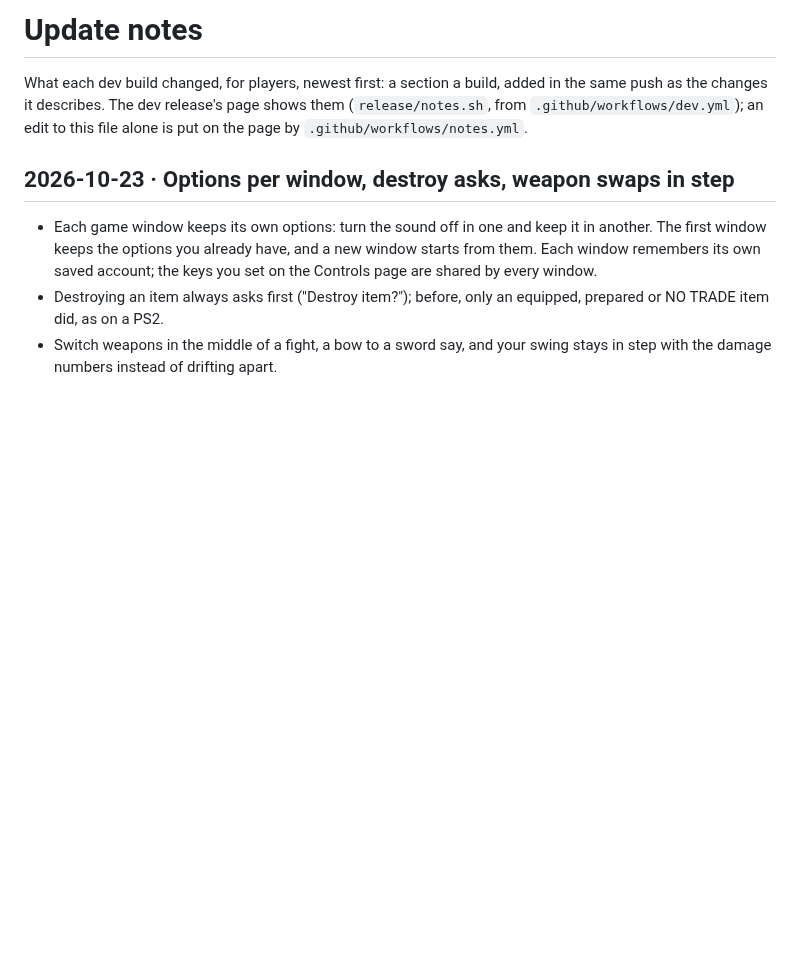
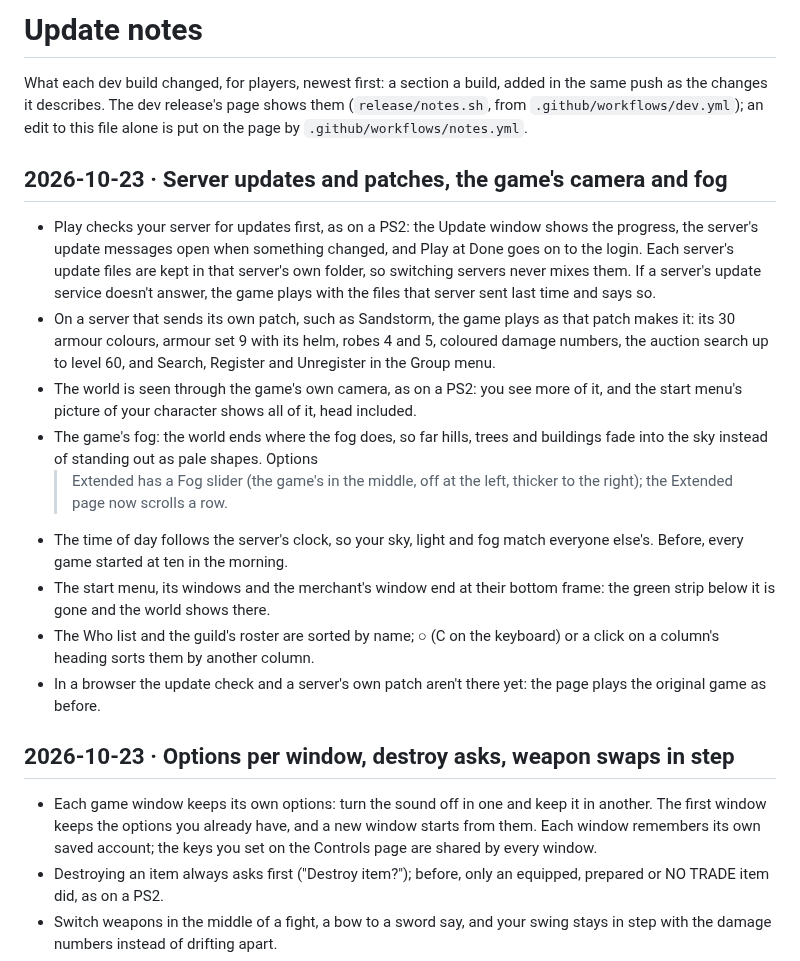
Before and after one commit to DabDavis/eqoa-rust-client-vanilla, a Markdown page: UPDATE-NOTES.md, the part around the change. Rendered like a GitHub page; blank space fills up the shorter version.

Commit message:
Update notes: server updates and patches, the game's camera and fog
Co-Authored-By: Claude Opus 5.5 <noreply@anthropic.com>

```diff
--- a/UPDATE-NOTES.md
+++ b/UPDATE-NOTES.md
@@ -4,6 +4,33 @@ What each dev build changed, for players, newest first: a section a build, added
 in the same push as the changes it describes. The dev release's page shows them
 (`release/notes.sh`, from `.github/workflows/dev.yml`); an edit to this file alone
 is put on the page by `.github/workflows/notes.yml`.
+
+## 2026-10-23 · Server updates and patches, the game's camera and fog
+- Play checks your server for updates first, as on a PS2: the Update window
+  shows the progress, the server's update messages open when something
+  changed, and Play at Done goes on to the login. Each server's update files
+  are kept in that server's own folder, so switching servers never mixes
+  them. If a server's update service doesn't answer, the game plays with the
+  files that server sent last time and says so.
+- On a server that sends its own patch, such as Sandstorm, the game plays as
+  that patch makes it: its 30 armour colours, armour set 9 with its helm,
+  robes 4 and 5, coloured damage numbers, the auction search up to level 60,
+  and Search, Register and Unregister in the Group menu.
+- The world is seen through the game's own camera, as on a PS2: you see more of
+  it, and the start menu's picture of your character shows all of it, head
+  included.
+- The game's fog: the world ends where the fog does, so far hills, trees and
+  buildings fade into the sky instead of standing out as pale shapes. Options
+  > Extended has a Fog slider (the game's in the middle, off at the left,
+  thicker to the right); the Extended page now scrolls a row.
+- The time of day follows the server's clock, so your sky, light and fog match
+  everyone else's. Before, every game started at ten in the morning.
+- The start menu, its windows and the merchant's window end at their bottom
+  frame: the green strip below it is gone and the world shows there.
+- The Who list and the guild's roster are sorted by name; ○ (C on the
+  keyboard) or a click on a column's heading sorts them by another column.
+- In a browser the update check and a server's own patch aren't there yet: the
+  page plays the original game as before.
 
 ## 2026-10-23 · Options per window, destroy asks, weapon swaps in step
 - Each game window keeps its own options: turn the sound off in one and keep it
```
